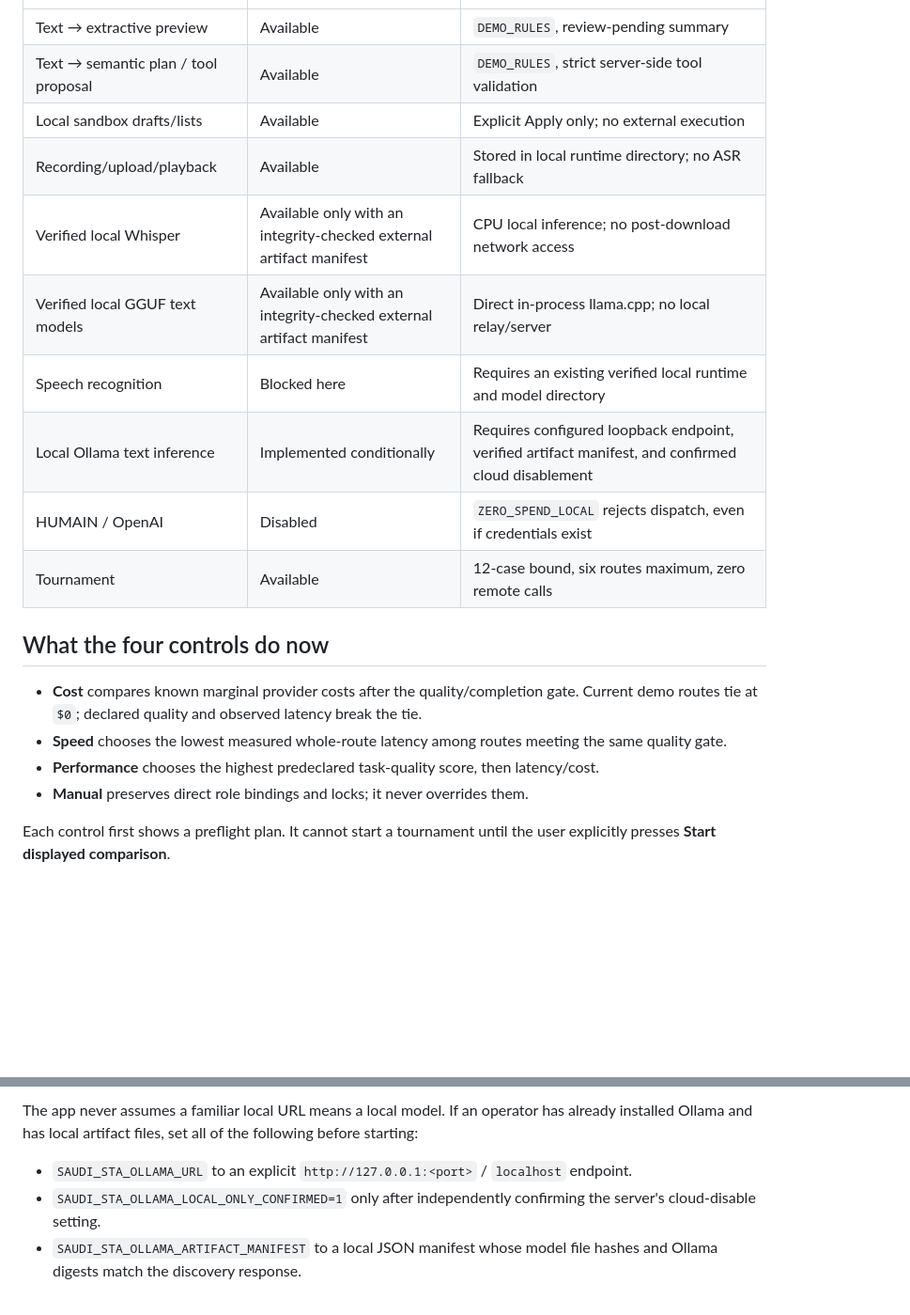
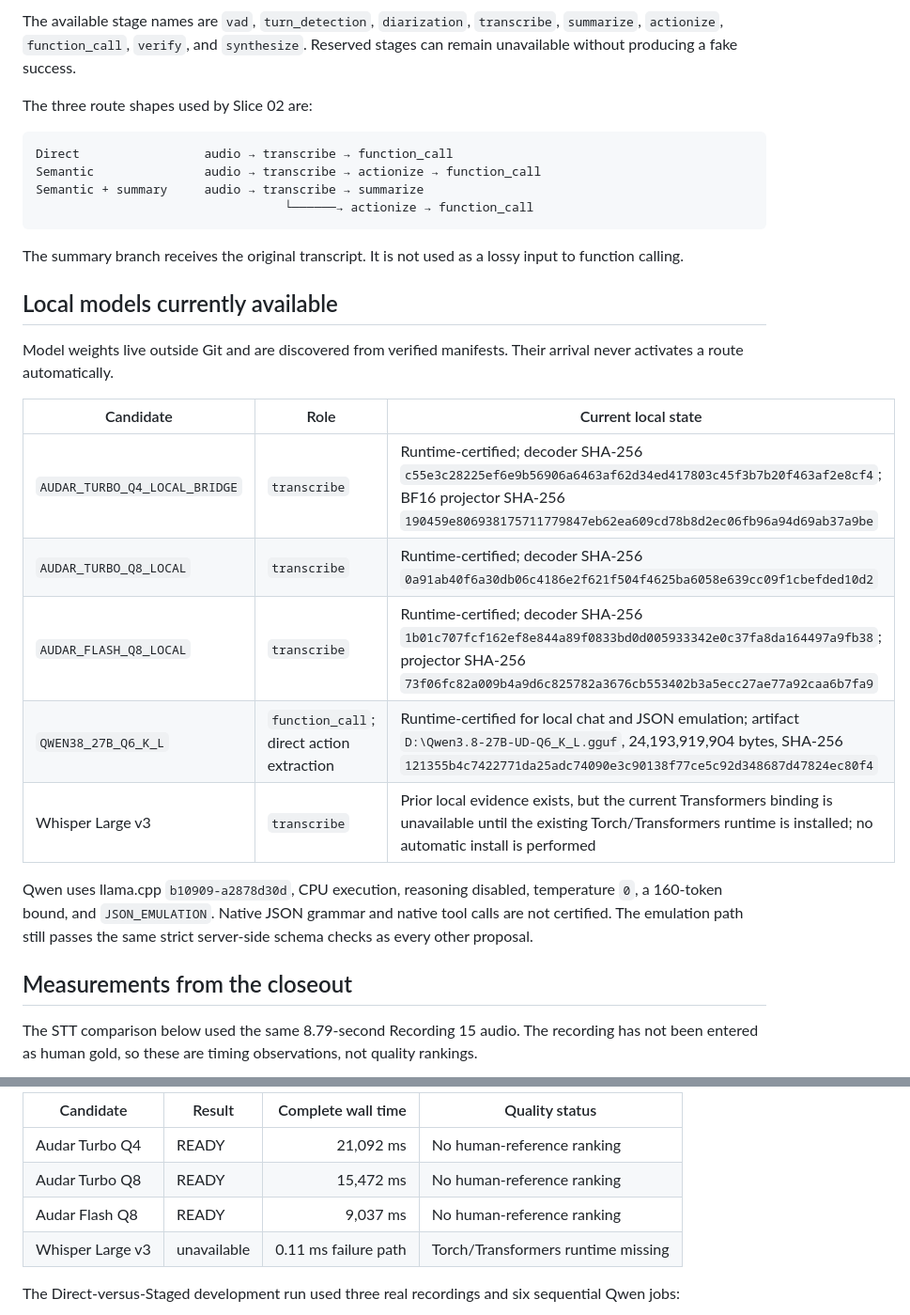
Before and after one commit to iO7i/saudi-sta, a Markdown page: README.md, 2 parts joined by grey strips. Shown at 94% size. Rendered like a GitHub page; blank space fills up the shorter version.

````diff
--- a/README.md
+++ b/README.md
@@ -22,21 +85,41 @@ Open `http://127.0.0.1:8080`. Use the recorded sample text or type a Saudi Arabi
+The available stage names are `vad`, `turn_detection`, `diarization`,
+`transcribe`, `summarize`, `actionize`, `function_call`, `verify`, and
+`synthesize`. Reserved stages can remain unavailable without producing a fake
+success.
+
+The three route shapes used by Slice 02 are:
+
+```text
+Direct                 audio → transcribe → function_call
+Semantic               audio → transcribe → actionize → function_call
+Semantic + summary     audio → transcribe → summarize
+                                  └──────→ actionize → function_call
+```
+
+The summary branch receives the original transcript. It is not used as a lossy
+input to function calling.
+
+## Local models currently available
+
+Model weights live outside Git and are discovered from verified manifests.
+Their arrival never activates a route automatically.
+
+| Candidate | Role | Current local state |
 | --- | --- | --- |
-| Text → extractive preview | Available | `DEMO_RULES`, review-pending summary |
-| Text → semantic plan / tool proposal | Available | `DEMO_RULES`, strict server-side tool validation |
-| Local sandbox drafts/lists | Available | Explicit Apply only; no external execution |
-| Recording/upload/playback | Available | Stored in local runtime directory; no ASR fallback |
-| Verified local Whisper | Available only with an integrity-checked external artifact manifest | CPU local inference; no post-download network access |
-| Verified local GGUF text models | Available only with an integrity-checked external artifact manifest | Direct in-process llama.cpp; no local relay/server |
-| Speech recognition | Blocked here | Requires an existing verified local runtime and model directory |
-| Local Ollama text inference | Implemented conditionally | Requires configured loopback endpoint, verified artifact manifest, and confirmed cloud disablement |
-| HUMAIN / OpenAI | Disabled | `ZERO_SPEND_LOCAL` rejects dispatch, even if credentials exist |
-| Tournament | Available | 12-case bound, six routes maximum, zero remote calls |
+| `AUDAR_TURBO_Q4_LOCAL_BRIDGE` | `transcribe` | Runtime-certified; decoder SHA-256 `c55e3c28225ef6e9b56906a6463af62d34ed417803c45f3b7b20f463af2e8cf4`; BF16 projector SHA-256 `190459e806938175711779847eb62ea609cd78b8d2ec06fb96a94d69ab37a9be` |
+| `AUDAR_TURBO_Q8_LOCAL` | `transcribe` | Runtime-certified; decoder SHA-256 `0a91ab40f6a30db06c4186e2f621f504f4625ba6058e639cc09f1cbefded10d2` |
+| `AUDAR_FLASH_Q8_LOCAL` | `transcribe` | Runtime-certified; decoder SHA-256 `1b01c707fcf162ef8e844a89f0833bd0d005933342e0c37fa8da164497a9fb38`; projector SHA-256 `73f06fc82a009b4a9d6c825782a3676cb553402b3a5ecc27ae77a92caa6b7fa9` |
+| `QWEN38_27B_Q6_K_L` | `function_call`; direct action extraction | Runtime-certified for local chat and JSON emulation; artifact `D:\Qwen3.8-27B-UD-Q6_K_L.gguf`, 24,193,919,904 bytes, SHA-256 `121355b4c7422771da25adc74090e3c90138f77ce5c92d348687d47824ec80f4` |
+| Whisper Large v3 | `transcribe` | Prior local evidence exists, but the current Transformers binding is unavailable until the existing Torch/Transformers runtime is installed; no automatic install is performed |
 
-## What the four controls do now
+Qwen uses llama.cpp `b10909-a2878d30d`, CPU execution, reasoning disabled,
+temperature `0`, a 160-token bound, and `JSON_EMULATION`. Native JSON grammar
+and native tool calls are not certified. The emulation path still passes the
+same strict server-side schema checks as every other proposal.
 
-- **Cost** compares known marginal provider costs after the quality/completion gate. Current demo routes tie at `$0`; declared quality and observed latency break the tie.
-- **Speed** chooses the lowest measured whole-route latency among routes meeting the same quality gate.
-- **Performance** chooses the highest predeclared task-quality score, then latency/cost.
-- **Manual** preserves direct role bindings and locks; it never overrides them.
+## Measurements from the closeout
 
-Each control first shows a preflight plan. It cannot start a tournament until the user explicitly presses **Start displayed comparison**.
+The STT comparison below used the same 8.79-second Recording 15 audio. The
+recording has not been entered as human gold, so these are timing observations,
+not quality rankings.
 
@@ -44,7 +133,11 @@ Each control first shows a preflight plan. It cannot start a tournament until th
 
-The app never assumes a familiar local URL means a local model. If an operator has already installed Ollama and has local artifact files, set all of the following before starting:
+| Candidate | Result | Complete wall time | Quality status |
+| --- | --- | ---: | --- |
+| Audar Turbo Q4 | READY | 21,092 ms | No human-reference ranking |
+| Audar Turbo Q8 | READY | 15,472 ms | No human-reference ranking |
+| Audar Flash Q8 | READY | 9,037 ms | No human-reference ranking |
+| Whisper Large v3 | unavailable | 0.11 ms failure path | Torch/Transformers runtime missing |
 
-- `SAUDI_STA_OLLAMA_URL` to an explicit `http://127.0.0.1:<port>` / `localhost` endpoint.
-- `SAUDI_STA_OLLAMA_LOCAL_ONLY_CONFIRMED=1` only after independently confirming the server's cloud-disable setting.
-- `SAUDI_STA_OLLAMA_ARTIFACT_MANIFEST` to a local JSON manifest whose model file hashes and Ollama digests match the discovery response.
+The Direct-versus-Staged development run used three real recordings and six
+sequential Qwen jobs:
 
````
Also changed, not shown: other parts of README.md (+171 -18 lines).
